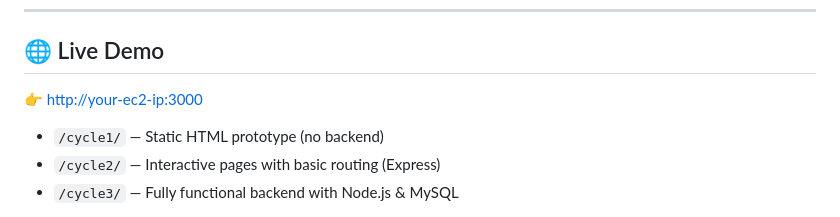
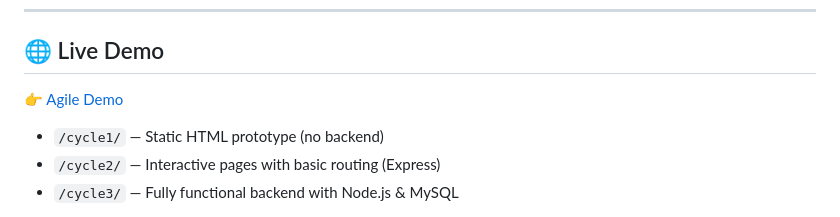
Before and after one commit to Marcus-Kwong/agileDemo, a Markdown page: readme.md, the part around the change. Rendered like a GitHub page.

```diff
--- a/readme.md
+++ b/readme.md
@@ -6,7 +6,7 @@
 
 ## 🌐 Live Demo
 
-👉 [http://your-ec2-ip:3000](http://your-ec2-ip:3000)
+👉 [Agile Demo](http://18.163.159.136:3000/)
 
 - `/cycle1/` — Static HTML prototype (no backend)
 - `/cycle2/` — Interactive pages with basic routing (Express)
```
